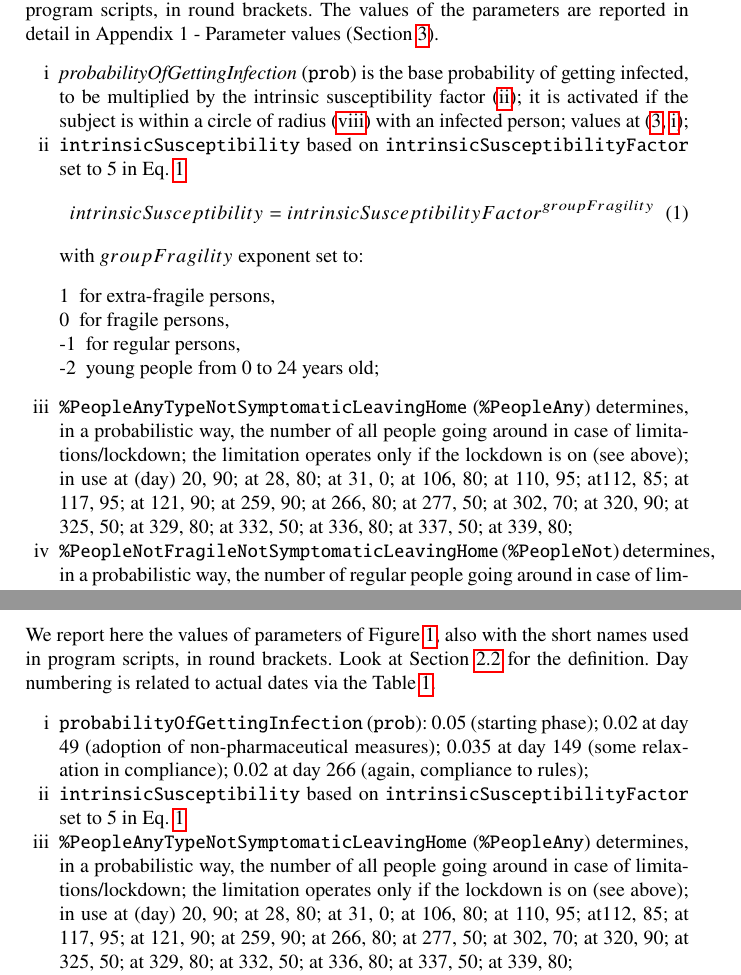
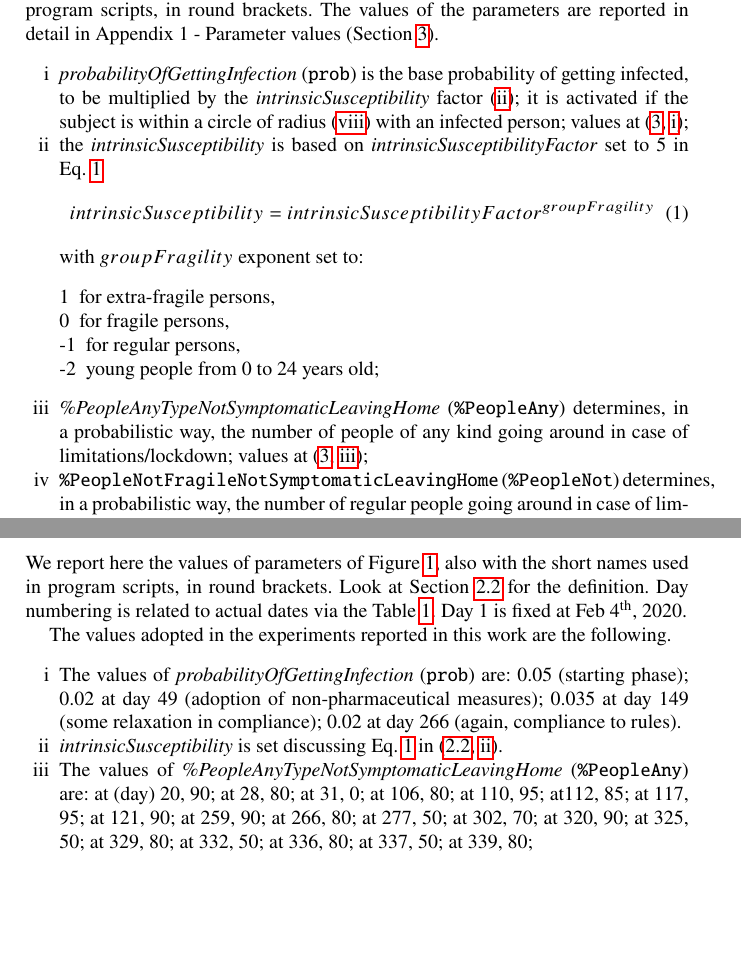
Before and after one commit to terna/ABModelCOVID-19Diffusion, a LaTeX document (ABModelCOVID-19Diffusion.tex): two parts of pages 8 and 10 of 12, joined at a grey line, cut so that both start at the same text, the shorter picture padded with empty space. Compiled offline with pdfLaTeX.

Commit message:
20210628 23:21

```diff
--- a/ABModelCOVID-19Diffusion.tex
+++ b/ABModelCOVID-19Diffusion.tex
@@ -274,9 +274,9 @@ We define here the parameters of Figure \ref{outline}, also with the short names
 
 \begin{enumerate}[label=\roman*]
 
-\item \label{p1} \emph{probabilityOfGettingInfection} (\verb|prob|) is the base probability of getting infected, to be multiplied by the intrinsic susceptibility factor (\ref{p2}); it is activated if the subject is within a circle of radius  (\ref{p8}) with an infected person; values at (\ref{app1}, \ref{pp1});
+\item \label{p1} \emph{probabilityOfGettingInfection} (\verb|prob|) is the base probability of getting infected, to be multiplied by the \emph{intrinsicSusceptibility} factor (\ref{p2}); it is activated if the subject is within a circle of radius  (\ref{p8}) with an infected person; values at (\ref{app1}, \ref{pp1});
 
-\item \label{p2} \verb|intrinsicSusceptibility| based on \verb!intrinsicSusceptibilityFactor! set to 5 in Eq. \ref{intrinsic}
+\item \label{p2} the \emph{intrinsicSusceptibility} is based on \emph{intrinsicSusceptibilityFactor} set to 5 in Eq. \ref{intrinsic}
 \begin{equation}
 intrinsicSusceptibility = intrinsicSusceptibilityFactor^{groupFragility}
 \label{intrinsic}
@@ -290,11 +290,8 @@ with $groupFragility$ exponent set to:
 \item [-2] young people from 0 to 24 years old;
 \end{description}
 
-\item \label{p3} \verb|%PeopleAnyTypeNotSymptomaticLeavingHome| (\verb|%PeopleAny|)
-determines, in a probabilistic way, the number of all people going around in case of limitations/lockdown;
-the limitation operates only if the lockdown is on (see above); in use
-at (day) 20, 90; at 28, 80; at 31, 0; at 106, 80; at 110, 95; at112, 85; at 117, 95; at 121, 90; at 259, 90; at 266, 80; at 277, 50;
-at 302, 70; at 320, 90; at 325, 50; at 329, 80; at 332, 50; at 336, 80; at 337, 50; at 339, 80;
+\item \label{p3} \emph{\%PeopleAnyTypeNotSymptomaticLeavingHome} (\verb|%PeopleAny|)
+determines, in a probabilistic way, the number of people of any kind going around in case of limitations/lockdown; values at (\ref{app1}, \ref{pp3});
 
 \item \label{p4} \verb|%PeopleNotFragileNotSymptomaticLeavingHome| (\verb|%PeopleNot|)
 determines, in a probabilistic way, the number of regular people going around in case of limitations/lockdown;
@@ -362,13 +359,15 @@ At \url{https://terna.to.it/simul/contagionSequences.pdf}, in Section ``2 The vi
 \section{Appendix 1 - parameter values}
 \label{app1}
 
-We report here the values of parameters of Figure \ref{outline}, also with the short names used in program scripts, in round brackets. Look at Section \ref{par} for the definition. Day numbering is related to actual dates via the Table \ref{dates}.
+We report here the values of parameters of Figure \ref{outline}, also with the short names used in program scripts, in round brackets. Look at Section \ref{par} for the definition. Day numbering is related to actual dates via the Table \ref{dates}. Day 1 is fixed at Feb \nth{4}, 2020.
+
+The values adopted in the experiments reported in this work are the following.
 
 \begin{enumerate}[label=\roman*]
 
-\item \label{pp1} \verb|probabilityOfGettingInfection| (\verb|prob|): 0.05 (starting phase); 0.02 at day 49 (adoption of non-pharmaceutical measures); 0.035 at day 149 (some relaxation in compliance); 0.02 at day 266 (again, compliance to rules);
+\item \label{pp1} The values of \emph{probabilityOfGettingInfection} (\verb|prob|) are: 0.05 (starting phase); 0.02 at day 49 (adoption of non-pharmaceutical measures); 0.035 at day 149 (some relaxation in compliance); 0.02 at day 266 (again, compliance to rules).
 
-\item \label{pp2} \verb|intrinsicSusceptibility| based on \verb!intrinsicSusceptibilityFactor! set to 5 in Eq. \ref{intrinsic}
+\item \label{pp2} \emph{intrinsicSusceptibility} is set discussing Eq. \ref{intrinsic} in (\ref{par}, \ref{p2}).
 %\begin{equation}
 %intrinsicSusceptibility = intrinsicSusceptibilityFactor^{groupFragility}
 %\label{intrinsic}
@@ -382,9 +381,7 @@ We report here the values of parameters of Figure \ref{outline}, also with the s
 %\item [-2] young people from 0 to 24 years old;
 %\end{description}
 
-\item \label{pp3} \verb|%PeopleAnyTypeNotSymptomaticLeavingHome| (\verb|%PeopleAny|)
-determines, in a probabilistic way, the number of all people going around in case of limitations/lockdown;
-the limitation operates only if the lockdown is on (see above); in use
+\item \label{pp3} The values of \emph{\%PeopleAnyTypeNotSymptomaticLeavingHome} (\verb|%PeopleAny|) are:
 at (day) 20, 90; at 28, 80; at 31, 0; at 106, 80; at 110, 95; at112, 85; at 117, 95; at 121, 90; at 259, 90; at 266, 80; at 277, 50;
 at 302, 70; at 320, 90; at 325, 50; at 329, 80; at 332, 50; at 336, 80; at 337, 50; at 339, 80;
 
```
Also changed, not shown: ABModelCOVID-19Diffusion.tex (30 more changed lines).
